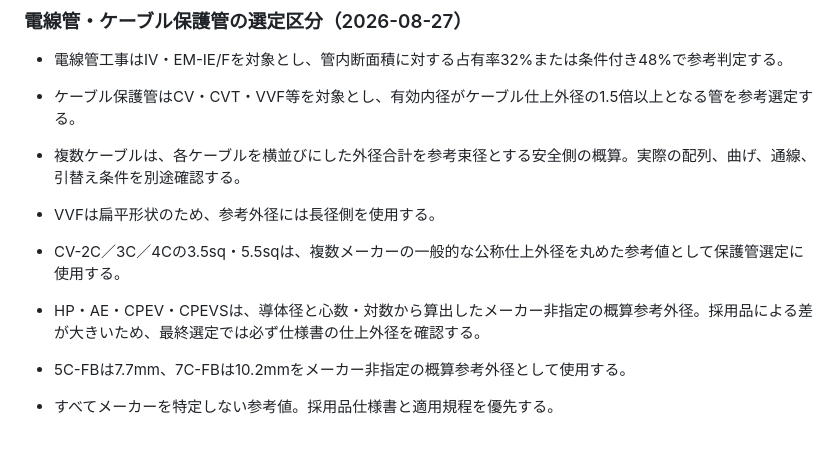
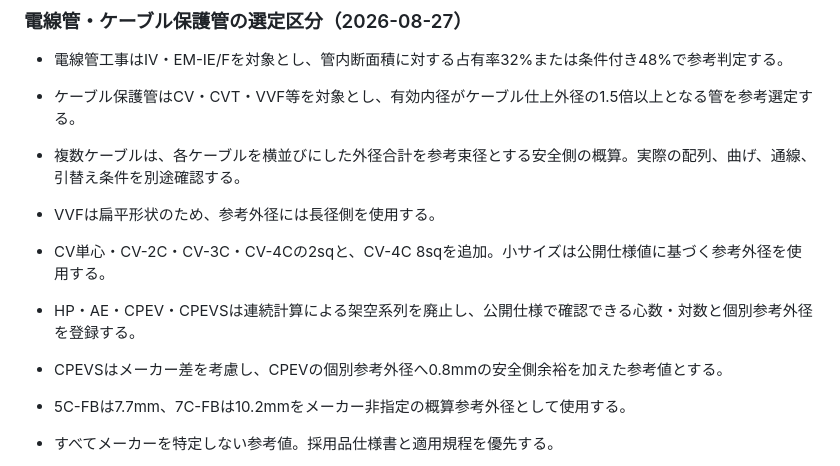
Before and after one commit to hayama113/feeder-calc, a Markdown page: DATA_NOTES.md, the part around the change. Drawn GitHub-style; blank space fills up the shorter version.

Commit message:
Audit cable size series (DATA_NOTES.md)

```diff
--- a/DATA_NOTES.md
+++ b/DATA_NOTES.md
@@ -8,8 +8,9 @@
 - ケーブル保護管はCV・CVT・VVF等を対象とし、有効内径がケーブル仕上外径の1.5倍以上となる管を参考選定する。
 - 複数ケーブルは、各ケーブルを横並びにした外径合計を参考束径とする安全側の概算。実際の配列、曲げ、通線、引替え条件を別途確認する。
 - VVFは扁平形状のため、参考外径には長径側を使用する。
-- CV-2C／3C／4Cの3.5sq・5.5sqは、複数メーカーの一般的な公称仕上外径を丸めた参考値として保護管選定に使用する。
-- HP・AE・CPEV・CPEVSは、導体径と心数・対数から算出したメーカー非指定の概算参考外径。採用品による差が大きいため、最終選定では必ず仕様書の仕上外径を確認する。
+- CV単心・CV-2C・CV-3C・CV-4Cの2sqと、CV-4C 8sqを追加。小サイズは公開仕様値に基づく参考外径を使用する。
+- HP・AE・CPEV・CPEVSは連続計算による架空系列を廃止し、公開仕様で確認できる心数・対数と個別参考外径を登録する。
+- CPEVSはメーカー差を考慮し、CPEVの個別参考外径へ0.8mmの安全側余裕を加えた参考値とする。
 - 5C-FBは7.7mm、7C-FBは10.2mmをメーカー非指定の概算参考外径として使用する。
 - すべてメーカーを特定しない参考値。採用品仕様書と適用規程を優先する。
 
```
